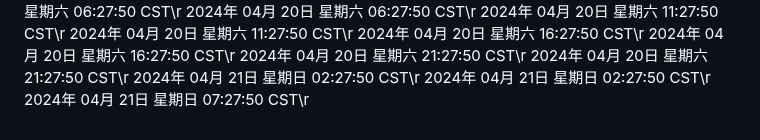
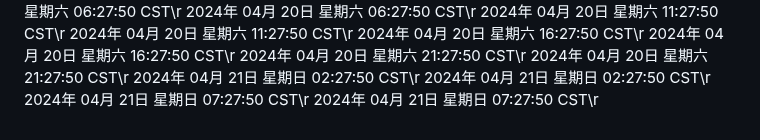
Before and after one commit to ashen-23/ashen_boring, a Markdown page: README.md, the part around the change. GitHub-like rendering.

Commit message:
2024年 04月 21日 星期日 07:27:50 CST

```diff
--- a/README.md
+++ b/README.md
@@ -3232,3 +3232,4 @@ nohup python3 github.py >log.txt 2>&1 &
 2024年 04月 21日 星期日 02:27:50 CST\r
 2024年 04月 21日 星期日 02:27:50 CST\r
 2024年 04月 21日 星期日 07:27:50 CST\r
+2024年 04月 21日 星期日 07:27:50 CST\r
```
